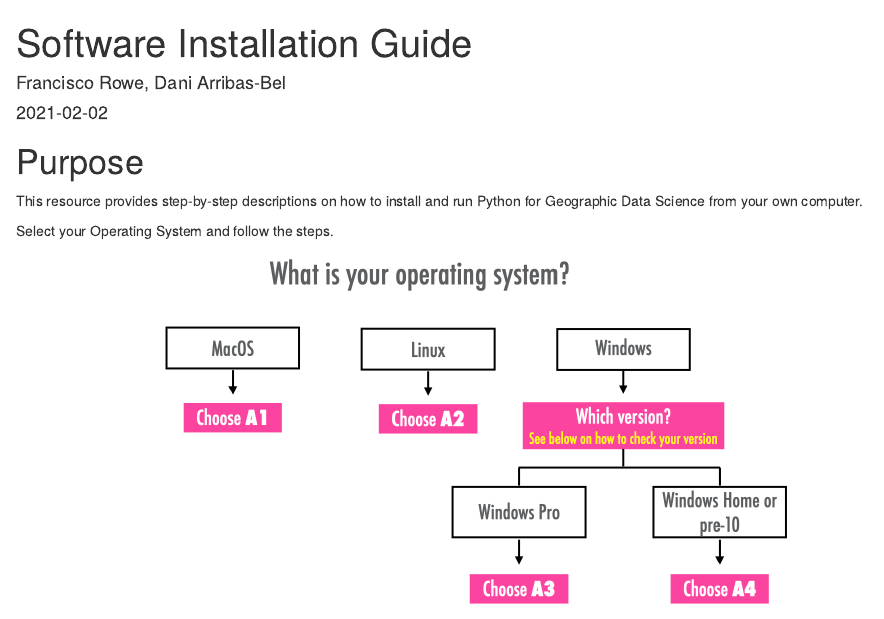
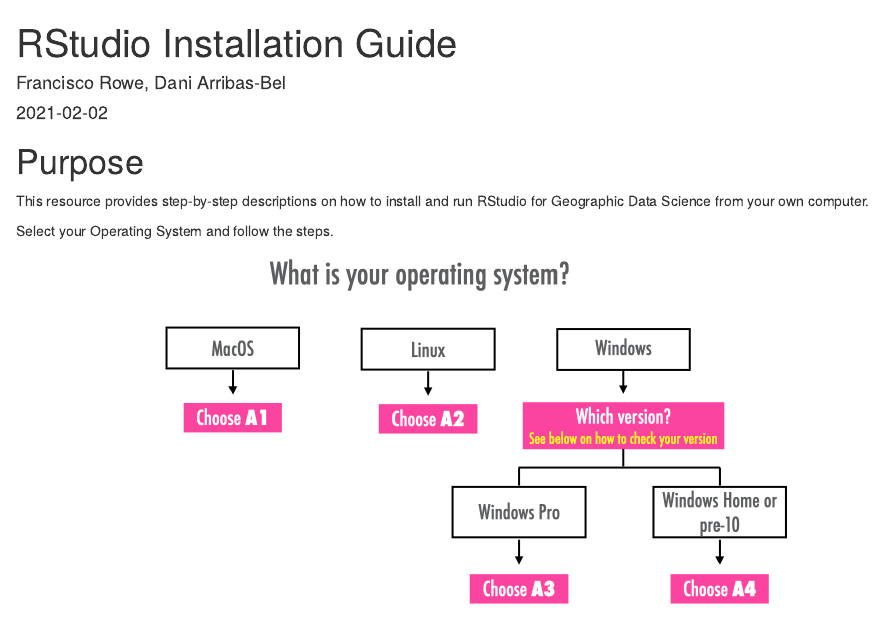
Before and after one commit to GDSL-UL/r_install, an R Markdown document (index.Rmd): the page in a window 1100 px wide, from its top. Rendered offline with R 4.5, knitr and Pandoc, with nearby package versions; drawn as R Markdown's standard HTML page in place of the format the file asks for.

Commit message:
update title & url

```diff
--- a/_bookdown.yml
+++ b/_bookdown.yml
@@ -1,4 +1,4 @@
-book_filename: "installation-guide"
+book_filename: "r-installation-guide"
 language:
   ui:
     chapter_name: "Chapter "
--- a/_output.yml
+++ b/_output.yml
@@ -3,7 +3,7 @@
   config:
     toc:
       before: |
-        <li><a href="./">Installation Guide</a></li>
+        <li><a href="./">R Installation Guide</a></li>
       after: |
         <li><a href="https://github.com/rstudio/bookdown" target="blank">Published with bookdown</a></li>
     edit: null
--- a/index.Rmd
+++ b/index.Rmd
@@ -1,5 +1,5 @@
 ---
-title: "Software Installation Guide"
+title: "RStudio Installation Guide"
 author: "Francisco Rowe, Dani Arribas-Bel"
 date: "`r Sys.Date()`"
 site: bookdown::bookdown_site
@@ -14,7 +14,7 @@
 
 # Purpose {.unnumbered}
 
-This resource provides step-by-step descriptions on how to install and run Python for Geographic Data Science from your own computer.
+This resource provides step-by-step descriptions on how to install and run RStudio for Geographic Data Science from your own computer.
 
 Select your Operating System and follow the steps.
 
```
Also changed, not shown: README.md, docs/index.md, docs/search_index.json, r-installation-guide.rds (added), 8 other files.
